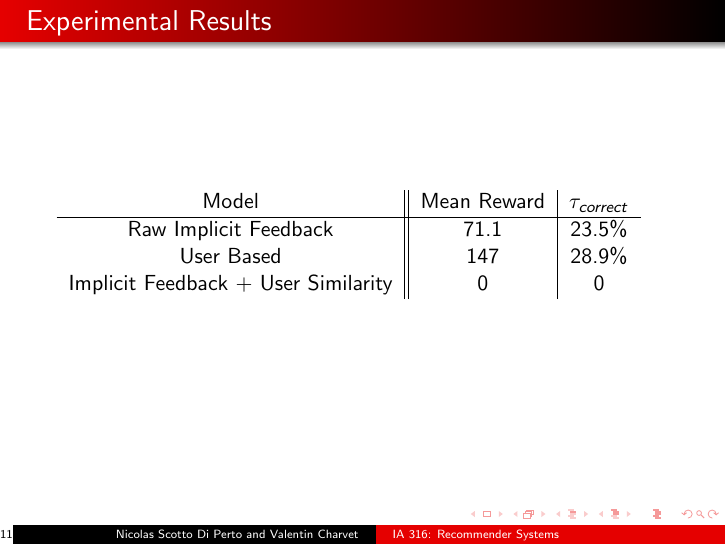
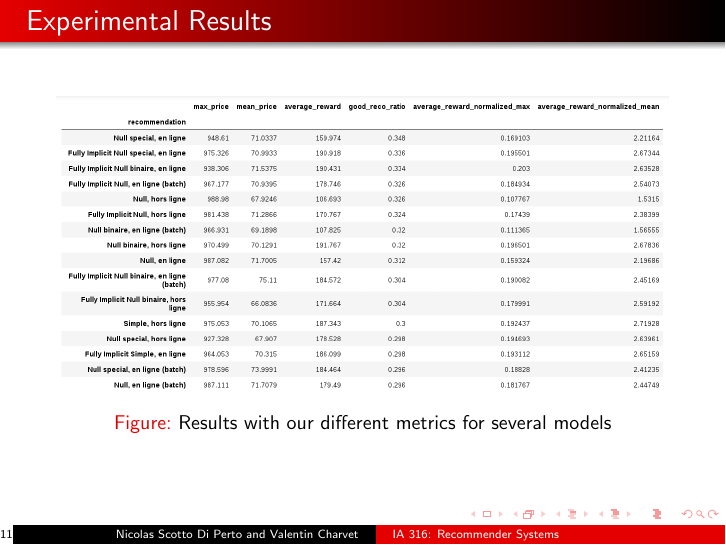
Before and after one commit to nscotto/ia316---recommender-system, LaTeX slides (report/report.tex): page 11 of 11. Compiled offline with pdfLaTeX.

Commit message:
finishing presentation

```diff
--- a/report/report.tex
+++ b/report/report.tex
@@ -136,14 +136,20 @@
 
 \begin{frame}
 	\frametitle{Experimental Results}
+	\begin{figure}
+	\centering
+	\includegraphics[width=\textwidth]{resultats.png}
+	\caption{Results with our different metrics for several models}
+	\end{figure}
 
-	\begin{tabular}{c ||c|c}
-		Model & Mean Reward & $\tau_{correct}$ \\
-		\hline
-		Raw Implicit Feedback & 71.1 & 23.5\% \\
-		User Based & 147 & 28.9\% \\
-		Implicit Feedback + User Similarity & 0 & 0 \\
-	\end{tabular}
+
+	%\begin{tabular}{c ||c|c}
+	%	Model & Mean Reward & $\tau_{correct}$ \\
+	%	\hline
+	%	Raw Implicit Feedback & 71.1 & 23.5\% \\
+	%	User Based & 147 & 28.9\% \\
+	%	Implicit Feedback + User Similarity & 0 & 0 \\
+	%\end{tabular}
 \end{frame}
 
 
```
Also changed, not shown: report/report.pdf, report/resultats.png (added), 1 other file.
